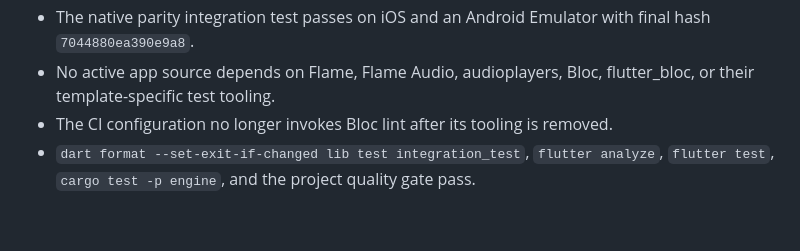
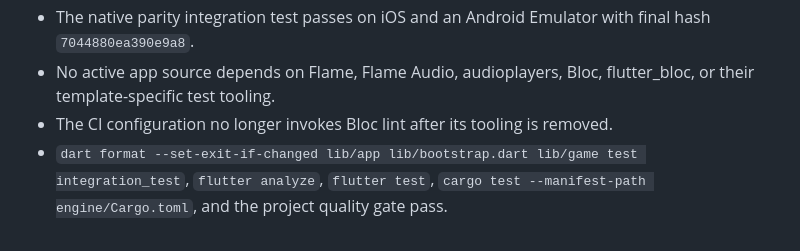
Before and after one commit to AndrewDongminYoo/ttush_push, a Markdown page: docs/specs/2026-08-22-playable-round-vertical-slice.md, the part around the change. Rendered like a GitHub page.

```diff
--- a/docs/specs/2026-08-22-playable-round-vertical-slice.md
+++ b/docs/specs/2026-08-22-playable-round-vertical-slice.md
@@ -108,4 +108,4 @@ Web remains out of the MVP until a later, separately scoped bridge validation.
 - The native parity integration test passes on iOS and an Android Emulator with final hash `7044880ea390e9a8`.
 - No active app source depends on Flame, Flame Audio, audioplayers, Bloc, flutter_bloc, or their template-specific test tooling.
 - The CI configuration no longer invokes Bloc lint after its tooling is removed.
-- `dart format --set-exit-if-changed lib test integration_test`, `flutter analyze`, `flutter test`, `cargo test -p engine`, and the project quality gate pass.
+- `dart format --set-exit-if-changed lib/app lib/bootstrap.dart lib/game test integration_test`, `flutter analyze`, `flutter test`, `cargo test --manifest-path engine/Cargo.toml`, and the project quality gate pass.
```
Also changed, not shown: docs/plans/2026-08-22-playable-round-vertical-slice.md (+2 -2 lines).
